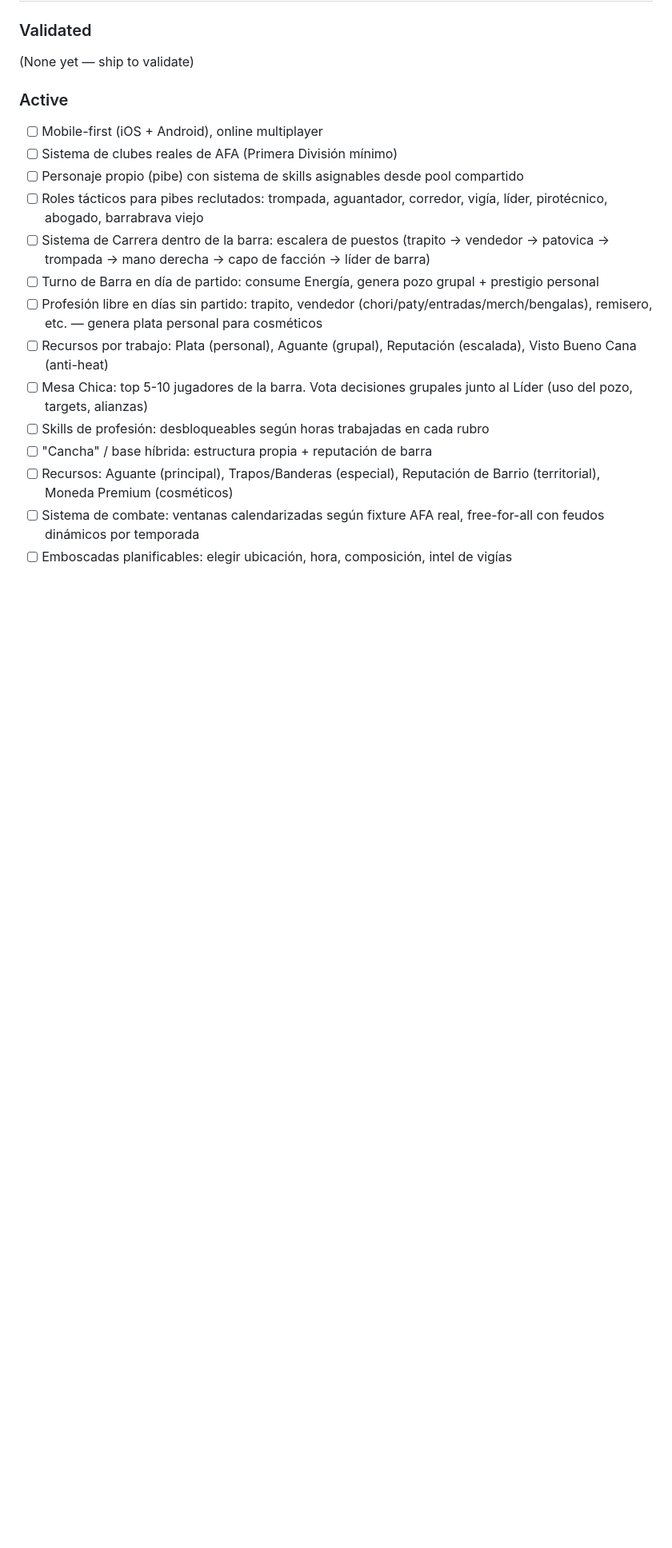
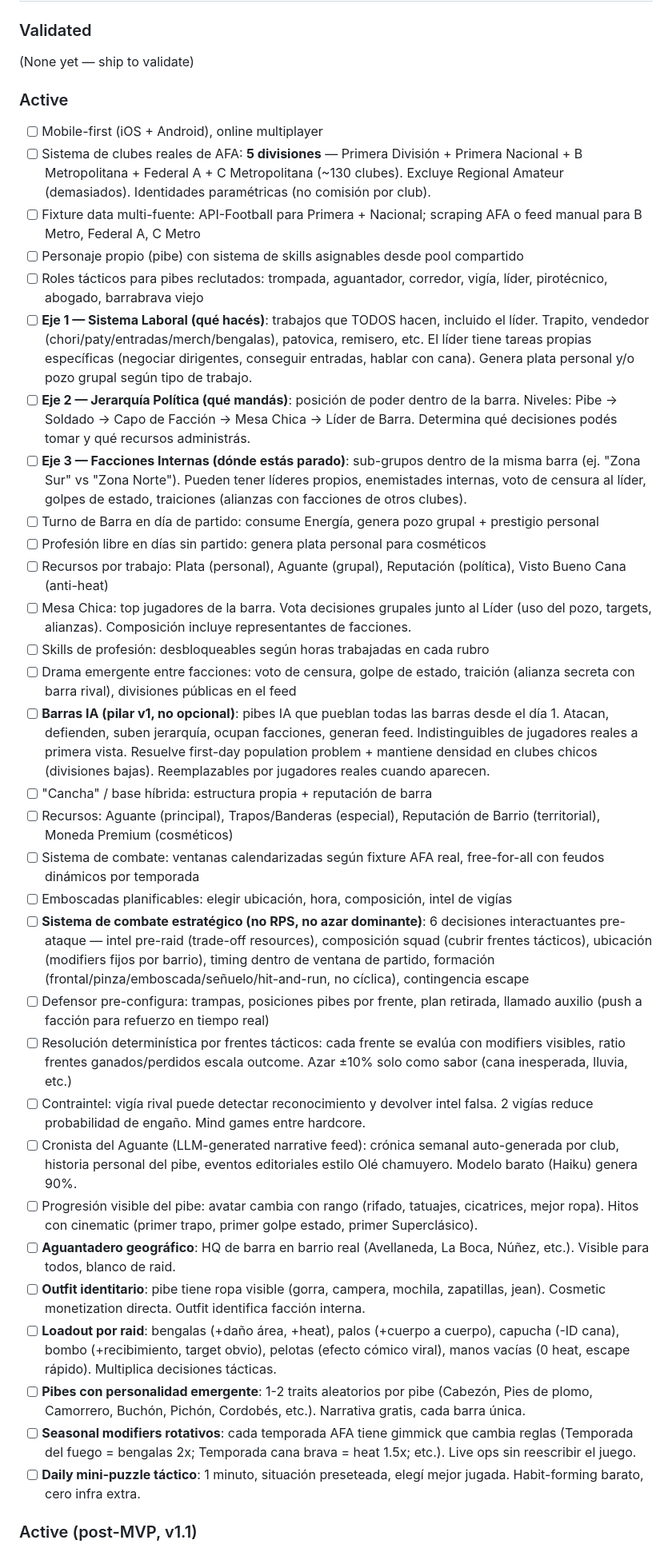
Before and after one commit to lukasval/barrabrava, a Markdown page: .planning/PROJECT.md, the part around one of its changes. Shown at 80% size. Rendered like a GitHub page; blank space fills up the shorter version.

Commit message:
docs: expand project scope with career system, combat strategy, Hooligans+2026 mechanics

```diff
--- a/.planning/PROJECT.md
+++ b/.planning/PROJECT.md
@@ -17,16 +17,36 @@ Juego mobile multiplayer online ambientado en la cultura de barras bravas argent
 ### Active
 
 - [ ] Mobile-first (iOS + Android), online multiplayer
-- [ ] Sistema de clubes reales de AFA (Primera División mínimo)
+- [ ] Sistema de clubes reales de AFA: **5 divisiones** — Primera División + Primera Nacional + B Metropolitana + Federal A + C Metropolitana (~130 clubes). Excluye Regional Amateur (demasiados). Identidades paramétricas (no comisión por club).
+- [ ] Fixture data multi-fuente: API-Football para Primera + Nacional; scraping AFA o feed manual para B Metro, Federal A, C Metro
 - [ ] Personaje propio (pibe) con sistema de skills asignables desde pool compartido
 - [ ] Roles tácticos para pibes reclutados: trompada, aguantador, corredor, vigía, líder, pirotécnico, abogado, barrabrava viejo
-- [ ] Sistema de Carrera dentro de la barra: escalera de puestos (trapito → vendedor → patovica → trompada → mano derecha → capo de facción → líder de barra)
+- [ ] **Eje 1 — Sistema Laboral (qué hacés)**: trabajos que TODOS hacen, incluido el líder. Trapito, vendedor (chori/paty/entradas/merch/bengalas), patovica, remisero, etc. El líder tiene tareas propias específicas (negociar dirigentes, conseguir entradas, hablar con cana). Genera plata personal y/o pozo grupal según tipo de trabajo.
+- [ ] **Eje 2 — Jerarquía Política (qué mandás)**: posición de poder dentro de la barra. Niveles: Pibe → Soldado → Capo de Facción → Mesa Chica → Líder de Barra. Determina qué decisiones podés tomar y qué recursos administrás.
+- [ ] **Eje 3 — Facciones Internas (dónde estás parado)**: sub-grupos dentro de la misma barra (ej. "Zona Sur" vs "Zona Norte"). Pueden tener líderes propios, enemistades internas, voto de censura al líder, golpes de estado, traiciones (alianzas con facciones de otros clubes).
 - [ ] Turno de Barra en día de partido: consume Energía, genera pozo grupal + prestigio personal
-- [ ] Profesión libre en días sin partido: trapito, vendedor (chori/paty/entradas/merch/bengalas), remisero, etc. — genera plata personal para cosméticos
-- [ ] Recursos por trabajo: Plata (personal), Aguante (grupal), Reputación (escalada), Visto Bueno Cana (anti-heat)
-- [ ] Mesa Chica: top 5-10 jugadores de la barra. Vota decisiones grupales junto al Líder (uso del pozo, targets, alianzas)
+- [ ] Profesión libre en días sin partido: genera plata personal para cosméticos
+- [ ] Recursos por trabajo: Plata (personal), Aguante (grupal), Reputación (política), Visto Bueno Cana (anti-heat)
+- [ ] Mesa Chica: top jugadores de la barra. Vota decisiones grupales junto al Líder (uso del pozo, targets, alianzas). Composición incluye representantes de facciones.
 - [ ] Skills de profesión: desbloqueables según horas trabajadas en cada rubro
+- [ ] Drama emergente entre facciones: voto de censura, golpe de estado, traición (alianza secreta con barra rival), divisiones públicas en el feed
+- [ ] **Barras IA (pilar v1, no opcional)**: pibes IA que pueblan todas las barras desde el día 1. Atacan, defienden, suben jerarquía, ocupan facciones, generan feed. Indistinguibles de jugadores reales a primera vista. Resuelve first-day population problem + mantiene densidad en clubes chicos (divisiones bajas). Reemplazables por jugadores reales cuando aparecen.
 - [ ] "Cancha" / base híbrida: estructura propia + reputación de barra
 - [ ] Recursos: Aguante (principal), Trapos/Banderas (especial), Reputación de Barrio (territorial), Moneda Premium (cosméticos)
 - [ ] Sistema de combate: ventanas calendarizadas según fixture AFA real, free-for-all con feudos dinámicos por temporada
 - [ ] Emboscadas planificables: elegir ubicación, hora, composición, intel de vigías
+- [ ] **Sistema de combate estratégico (no RPS, no azar dominante)**: 6 decisiones interactuantes pre-ataque — intel pre-raid (trade-off resources), composición squad (cubrir frentes tácticos), ubicación (modifiers fijos por barrio), timing dentro de ventana de partido, formación (frontal/pinza/emboscada/señuelo/hit-and-run, no cíclica), contingencia escape
+- [ ] Defensor pre-configura: trampas, posiciones pibes por frente, plan retirada, llamado auxilio (push a facción para refuerzo en tiempo real)
+- [ ] Resolución determinística por frentes tácticos: cada frente se evalúa con modifiers visibles, ratio frentes ganados/perdidos escala outcome. Azar ±10% solo como sabor (cana inesperada, lluvia, etc.)
+- [ ] Contraintel: vigía rival puede detectar reconocimiento y devolver intel falsa. 2 vigías reduce probabilidad de engaño. Mind games entre hardcore.
+- [ ] Cronista del Aguante (LLM-generated narrative feed): crónica semanal auto-generada por club, historia personal del pibe, eventos editoriales estilo Olé chamuyero. Modelo barato (Haiku) genera 90%.
+- [ ] Progresión visible del pibe: avatar cambia con rango (rifado, tatuajes, cicatrices, mejor ropa). Hitos con cinematic (primer trapo, primer golpe estado, primer Superclásico).
+- [ ] **Aguantadero geográfico**: HQ de barra en barrio real (Avellaneda, La Boca, Núñez, etc.). Visible para todos, blanco de raid.
+- [ ] **Outfit identitario**: pibe tiene ropa visible (gorra, campera, mochila, zapatillas, jean). Cosmetic monetization directa. Outfit identifica facción interna.
+- [ ] **Loadout por raid**: bengalas (+daño área, +heat), palos (+cuerpo a cuerpo), capucha (-ID cana), bombo (+recibimiento, target obvio), pelotas (efecto cómico viral), manos vacías (0 heat, escape rápido). Multiplica decisiones tácticas.
+- [ ] **Pibes con personalidad emergente**: 1-2 traits aleatorios por pibe (Cabezón, Pies de plomo, Camorrero, Buchón, Pichón, Cordobés, etc.). Narrativa gratis, cada barra única.
+- [ ] **Seasonal modifiers rotativos**: cada temporada AFA tiene gimmick que cambia reglas (Temporada del fuego = bengalas 2x; Temporada cana brava = heat 1.5x; etc.). Live ops sin reescribir el juego.
+- [ ] **Daily mini-puzzle táctico**: 1 minuto, situación preseteada, elegí mejor jugada. Habit-forming barato, cero infra extra.
+
+### Active (post-MVP, v1.1)
+
```
Also changed, not shown: other parts of .planning/PROJECT.md (+16 -0 lines).
